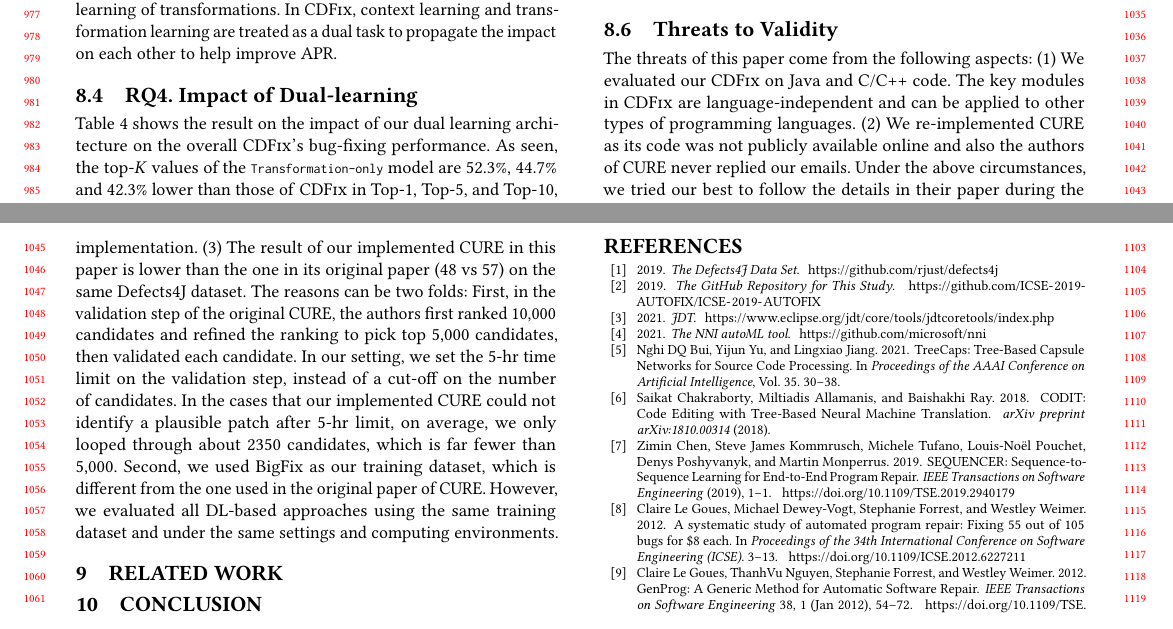
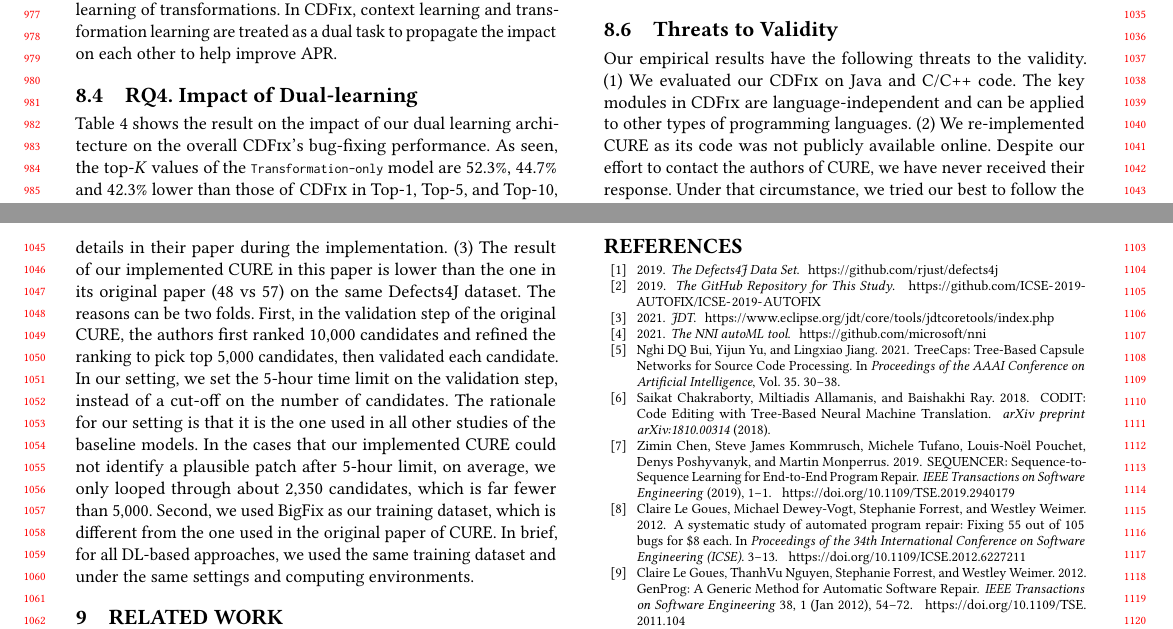
Before and after one commit to tien-n-nguyen/apr-study, a LaTeX paper (icse22.tex, which reads sections/Threats.tex): two parts of pages 9 and 10 of 11, joined at a grey line, cut so that both start at the same text. Compiled offline with pdfLaTeX.

Commit message:
done with threats

```diff
--- a/sections/Threats.tex
+++ b/sections/Threats.tex
@@ -1,11 +1,30 @@
 \subsection{Threats to Validity}
-The threats of this paper come from the following aspects:
-(1) We evaluated our {\tool} on Java and C/C++ code.
-The key modules in {\tool} are language-independent and can be applied to
-other types of programming languages.
-(2) We re-implemented CURE as its code was not publicly available online and also the authors of CURE never replied our emails. Under the above circumstances, we tried our best to follow the details in their paper during the implementation.
-(3) The result of our implemented CURE in this paper is lower than the one in its original paper (48 vs 57) on the same Defects4J dataset. The reasons can be two folds: First, in the validation step of the original CURE, the authors first ranked 10,000 candidates and refined the ranking to pick top 5,000 candidates, then validated each candidate.
-In our setting, we set the 5-hr time limit on the validation step, instead of a cut-off on the number of candidates. In the cases that our implemented CURE could not identify a plausible patch after 5-hr limit, on average, we only looped through about ~2350 candidates, which is far fewer than 5,000. Second, we used BigFix as our training dataset, which is different from the one used in the original paper of CURE. However, we evaluated all DL-based approaches using the same training dataset and under the same settings and computing environments.
+
+
+
+Our empirical results have the following threats to the validity. (1)
+We evaluated our {\tool} on Java and C/C++ code.  The key modules in
+{\tool} are language-independent and can be applied to other types of
+programming languages.  (2) We re-implemented CURE as its code was not
+publicly available online. Despite our effort to contact the authors
+of CURE, we have never received their response. Under that
+circumstance, we tried our best to follow the details in their paper
+during the implementation. (3) The result of our implemented CURE in
+this paper is lower than the one in its original paper (48 vs 57) on
+the same Defects4J dataset. The reasons can be two folds. First, in
+the validation step of the original CURE, the authors first ranked
+10,000 candidates and refined the ranking to pick top 5,000
+candidates, then validated each candidate. In our setting, we set the
+5-hour time limit on the validation step, instead of a cut-off on the
+number of candidates. The rationale for our setting is that it is the
+one used in all other studies of the baseline models. In the cases
+that our implemented CURE could not identify a plausible patch after
+5-hour limit, on average, we only looped through about ~2,350
+candidates, which is far fewer than 5,000. Second, we used BigFix as
+our training dataset, which is different from the one used in the
+original paper of CURE. In brief, for all DL-based approaches, we
+used the same training dataset and under the same settings and
+computing environments.
 
 
 
```
